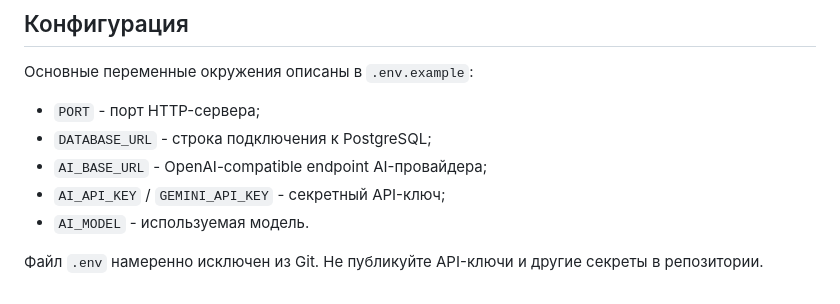
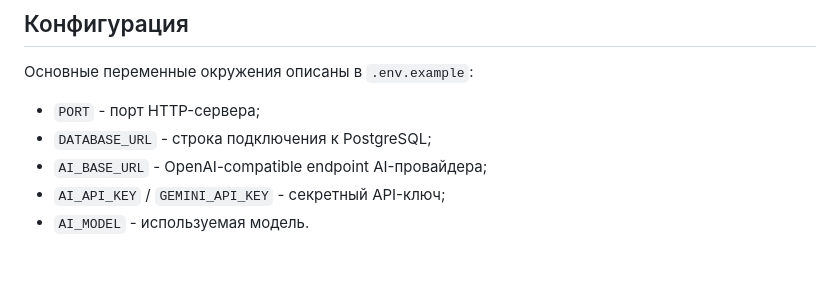
Before and after one commit to KevinMarklin/FlowOps-AI, a Markdown page: README.md, the part around the change. GitHub-like rendering; blank space fills up the shorter version.

Commit message:
Подправил readme

```diff
--- a/README.md
+++ b/README.md
@@ -80,5 +80,3 @@ go test ./...
 - `AI_BASE_URL` - OpenAI-compatible endpoint AI-провайдера;
 - `AI_API_KEY` / `GEMINI_API_KEY` - секретный API-ключ;
 - `AI_MODEL` - используемая модель.
-
-Файл `.env` намеренно исключен из Git. Не публикуйте API-ключи и другие секреты в репозитории.
```
